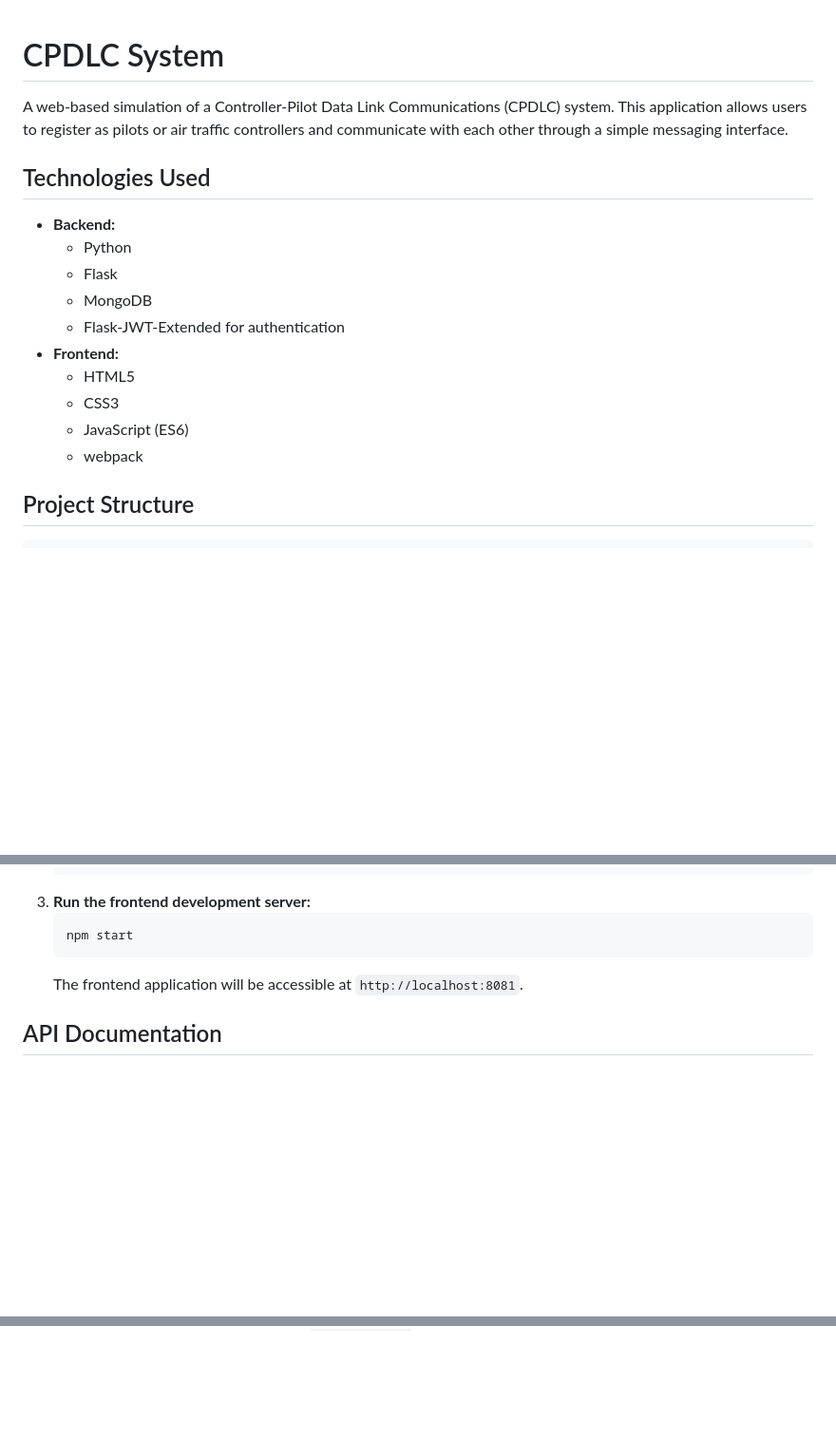
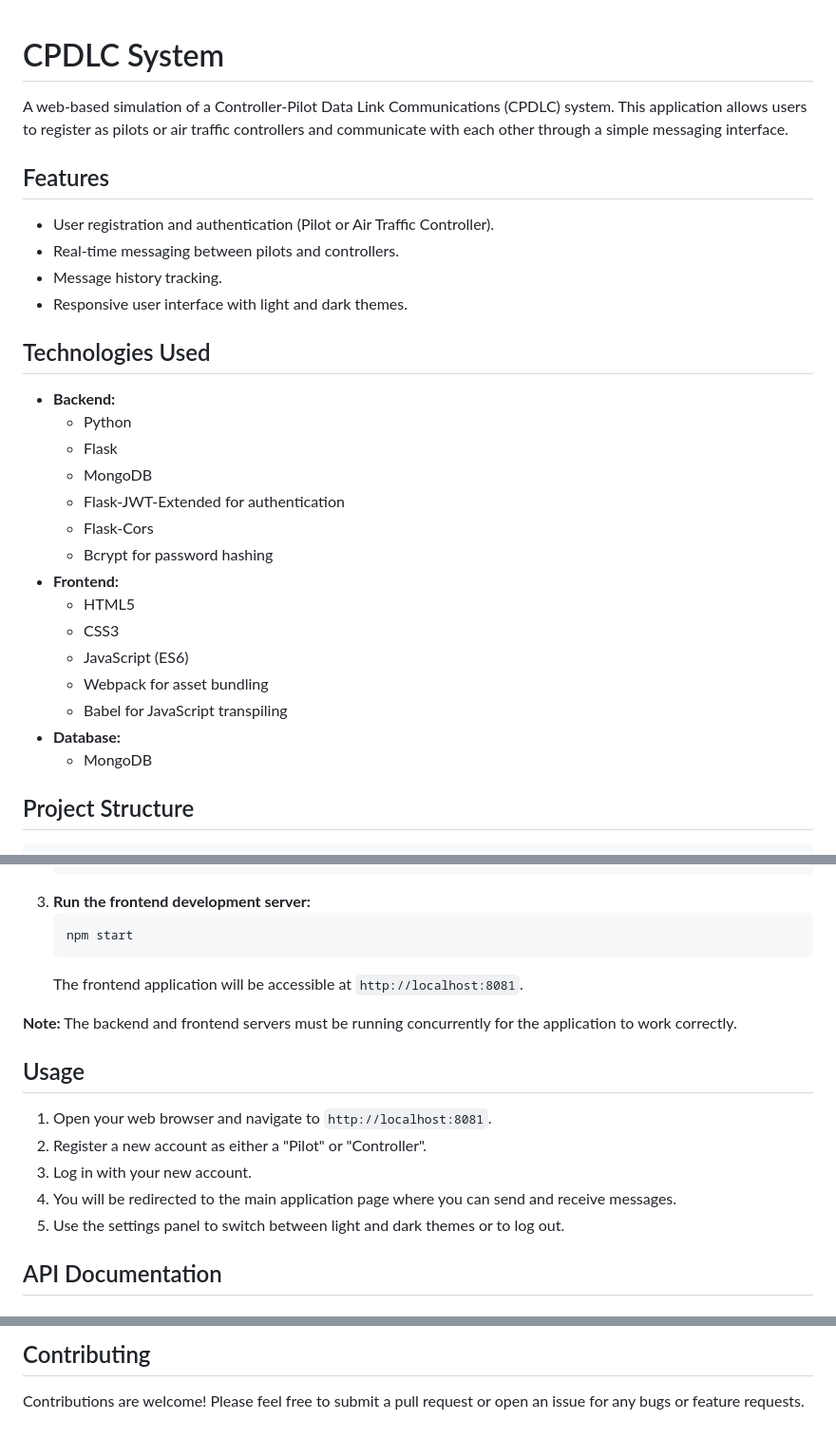
Before and after one commit to Ramius-arch/CPDLC, a Markdown page: README.md, 3 parts joined by grey strips. Shown: that part at 95% size. Drawn GitHub-style; blank space fills up the shorter version.

````diff
--- a/README.md
+++ b/README.md
@@ -2,18 +2,30 @@
 
 A web-based simulation of a Controller-Pilot Data Link Communications (CPDLC) system. This application allows users to register as pilots or air traffic controllers and communicate with each other through a simple messaging interface.
 
+## Features
+
+-   User registration and authentication (Pilot or Air Traffic Controller).
+-   Real-time messaging between pilots and controllers.
+-   Message history tracking.
+-   Responsive user interface with light and dark themes.
+
 ## Technologies Used
 
-- **Backend:**
-  - Python
-  - Flask
-  - MongoDB
-  - Flask-JWT-Extended for authentication
-- **Frontend:**
-  - HTML5
-  - CSS3
-  - JavaScript (ES6)
-  - webpack
+-   **Backend:**
+    -   Python
+    -   Flask
+    -   MongoDB
+    -   Flask-JWT-Extended for authentication
+    -   Flask-Cors
+    -   Bcrypt for password hashing
+-   **Frontend:**
+    -   HTML5
+    -   CSS3
+    -   JavaScript (ES6)
+    -   Webpack for asset bundling
+    -   Babel for JavaScript transpiling
+-   **Database:**
+    -   MongoDB
 
 ## Project Structure
 
@@ -90,6 +102,16 @@ CPDLC/
     ```
     The frontend application will be accessible at `http://localhost:8081`.
 
+**Note:** The backend and frontend servers must be running concurrently for the application to work correctly.
+
+## Usage
+
+1.  Open your web browser and navigate to `http://localhost:8081`.
+2.  Register a new account as either a "Pilot" or "Controller".
+3.  Log in with your new account.
+4.  You will be redirected to the main application page where you can send and receive messages.
+5.  Use the settings panel to switch between light and dark themes or to log out.
+
 ## API Documentation
 
 ### Authentication
@@ -133,0 +212,3 @@ CPDLC/
+## Contributing
+
+Contributions are welcome! Please feel free to submit a pull request or open an issue for any bugs or feature requests.
````
Also changed, not shown: other parts of README.md (+63 -7 lines).
